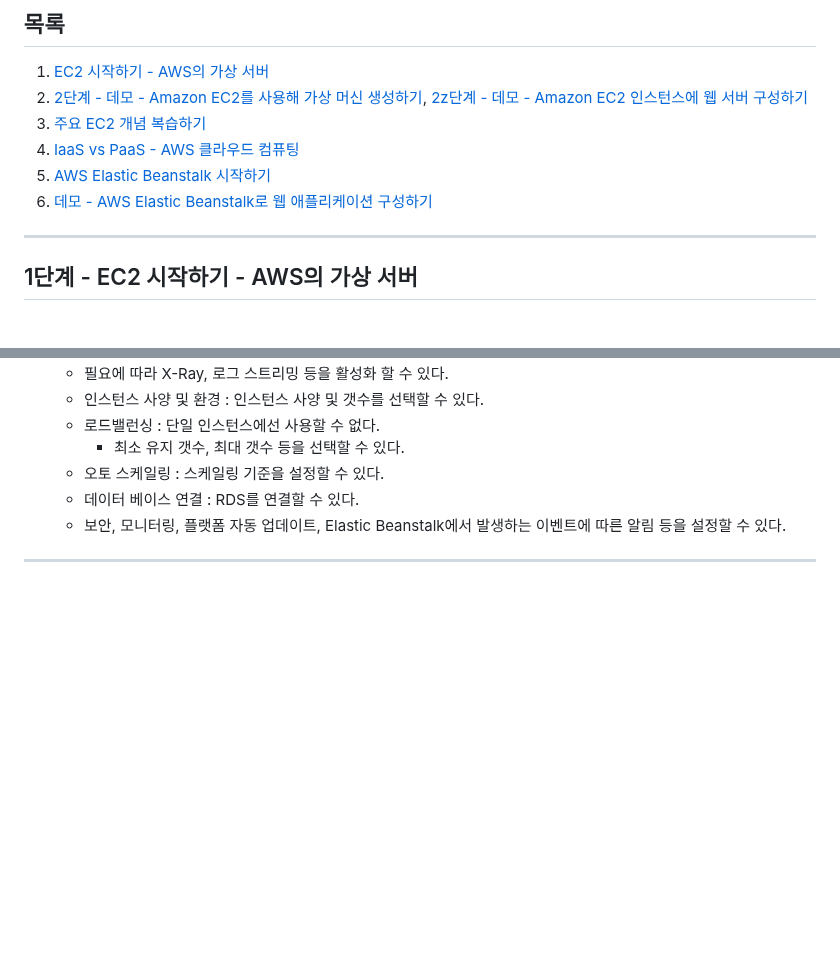
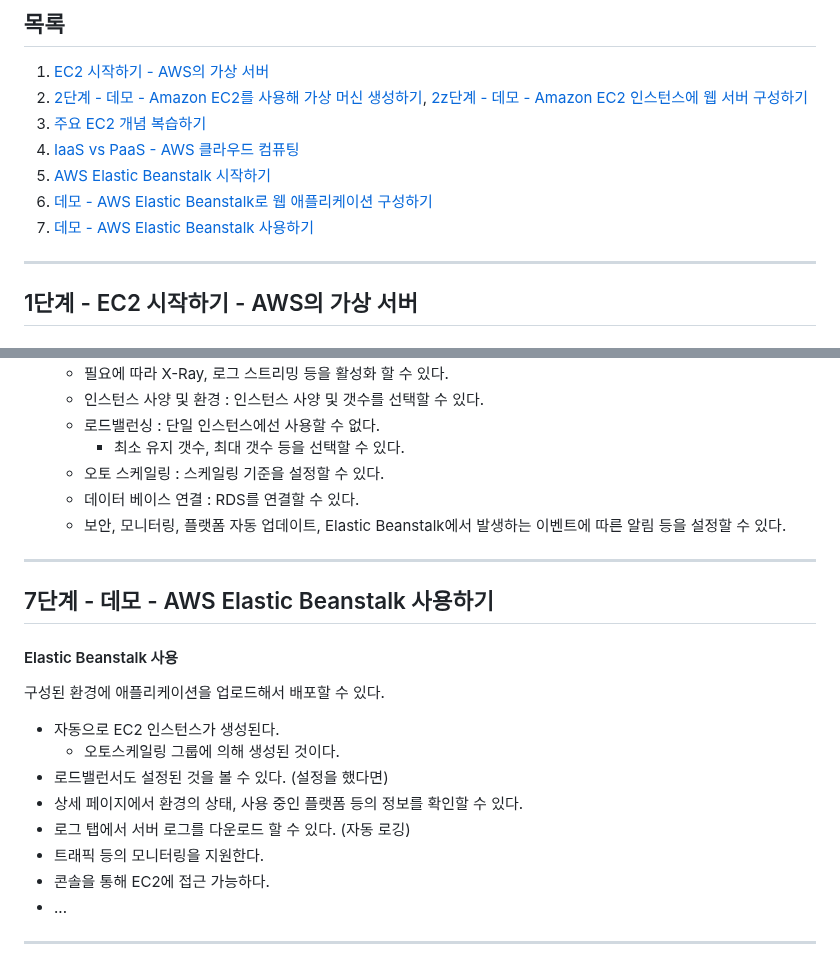
Before and after one commit to PhiloMonx1/learning-spring-and-spring-boot-3.x, a Markdown page: 21_Exploring_Compute_Services_in_AWS/README.md, 2 parts joined by grey strips. Rendered like a GitHub page; blank space fills up the shorter version.

Commit message:
7단계 - 데모 - AWS Elastic Beanstalk 사용하기
*docs : Elastic Beanstalk 기능 가이드 노트

```diff
--- a/21_Exploring_Compute_Services_in_AWS/README.md
+++ b/21_Exploring_Compute_Services_in_AWS/README.md
@@ -8,6 +8,7 @@
 4. [IaaS vs PaaS - AWS 클라우드 컴퓨팅](#4단계---iaas-vs-paas---aws-클라우드-컴퓨팅)
 5. [AWS Elastic Beanstalk 시작하기](#5단계---aws-elastic-beanstalk-시작하기)
 6. [데모 - AWS Elastic Beanstalk로 웹 애플리케이션 구성하기](#6단계---데모---aws-elastic-beanstalk로-웹-애플리케이션-구성하기)
+7. [데모 - AWS Elastic Beanstalk 사용하기](#7단계---데모---aws-elastic-beanstalk-사용하기)
 
 ---
 
@@ -157,3 +158,18 @@ Elastic Beanstalk는 관리할 웹 앱을 기반으로 설정을 구성하는
   - 보안, 모니터링, 플랫폼 자동 업데이트, Elastic Beanstalk에서 발생하는 이벤트에 따른 알림 등을 설정할 수 있다.
 
 ---
+
+## 7단계 - 데모 - AWS Elastic Beanstalk 사용하기
+
+#### Elastic Beanstalk 사용
+구성된 환경에 애플리케이션을 업로드해서 배포할 수 있다.
+- 자동으로 EC2 인스턴스가 생성된다.
+  - 오토스케일링 그룹에 의해 생성된 것이다.
+- 로드밸런서도 설정된 것을 볼 수 있다. (설정을 했다면)
+- 상세 페이지에서 환경의 상태, 사용 중인 플랫폼 등의 정보를 확인할 수 있다.
+- 로그 탭에서 서버 로그를 다운로드 할 수 있다. (자동 로깅)
+- 트래픽 등의 모니터링을 지원한다.
+- 콘솔을 통해 EC2에 접근 가능하다.
+- ...
+
+---
```
